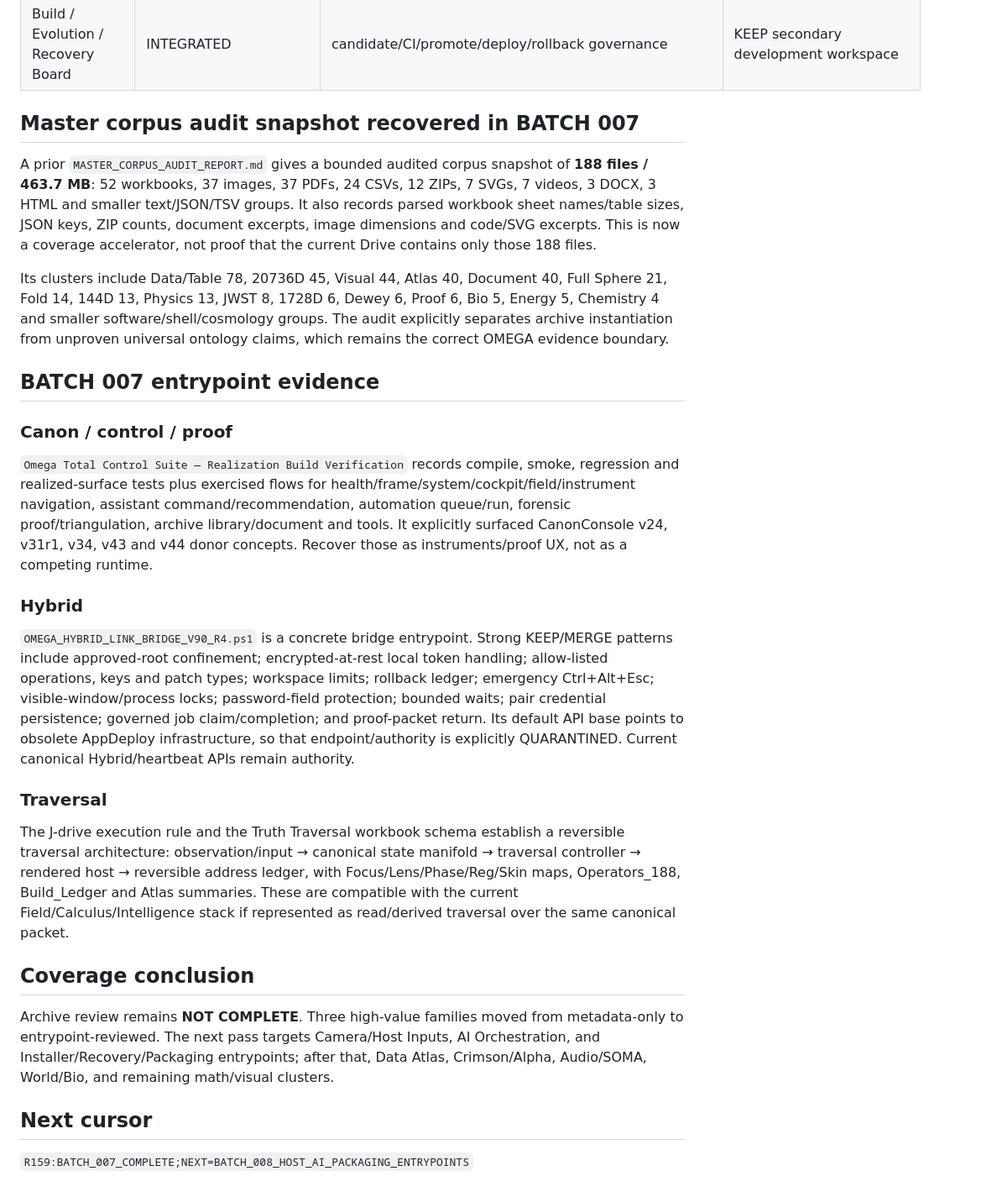
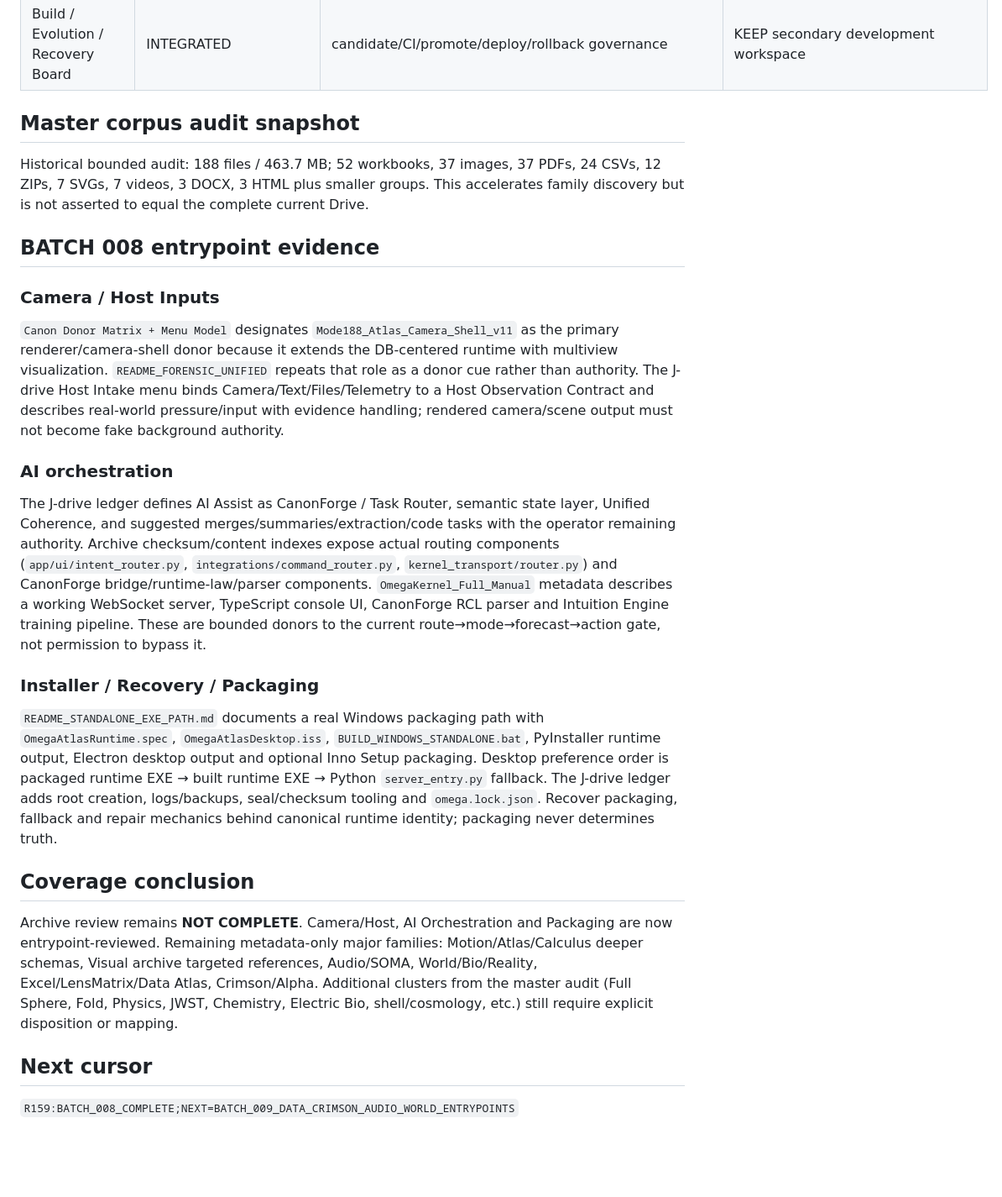
Before and after one commit to medicinalElJefe/canonforge-omega, a Markdown page: recovery/OMEGA_ARCHIVE_FAMILY_COVERAGE.md, the part around one of its changes. Shown at 84% size. Rendered like a GitHub page; blank space fills up the shorter version.

Commit message:
R159 batch 008 host AI packaging entrypoint recovery

```diff
--- a/recovery/OMEGA_ARCHIVE_FAMILY_COVERAGE.md
+++ b/recovery/OMEGA_ARCHIVE_FAMILY_COVERAGE.md
@@ -30,23 +30,21 @@ Coverage states: `UNSEEN` → `METADATA_REVIEWED` → `ENTRYPOINT_REVIEWED` →
 | Earth | INTEGRATED | source-backed catalog and observed/derived/forecast separation | KEEP source truth boundary |
 | Build / Evolution / Recovery Board | INTEGRATED | candidate/CI/promote/deploy/rollback governance | KEEP secondary development workspace |
 
-## Master corpus audit snapshot recovered in BATCH 007
-A prior `MASTER_CORPUS_AUDIT_REPORT.md` gives a bounded audited corpus snapshot of **188 files / 463.7 MB**: 52 workbooks, 37 images, 37 PDFs, 24 CSVs, 12 ZIPs, 7 SVGs, 7 videos, 3 DOCX, 3 HTML and smaller text/JSON/TSV groups. It also records parsed workbook sheet names/table sizes, JSON keys, ZIP counts, document excerpts, image dimensions and code/SVG excerpts. This is now a coverage accelerator, not proof that the current Drive contains only those 188 files.
+## Master corpus audit snapshot
+Historical bounded audit: 188 files / 463.7 MB; 52 workbooks, 37 images, 37 PDFs, 24 CSVs, 12 ZIPs, 7 SVGs, 7 videos, 3 DOCX, 3 HTML plus smaller groups. This accelerates family discovery but is not asserted to equal the complete current Drive.
 
-Its clusters include Data/Table 78, 20736D 45, Visual 44, Atlas 40, Document 40, Full Sphere 21, Fold 14, 144D 13, Physics 13, JWST 8, 1728D 6, Dewey 6, Proof 6, Bio 5, Energy 5, Chemistry 4 and smaller software/shell/cosmology groups. The audit explicitly separates archive instantiation from unproven universal ontology claims, which remains the correct OMEGA evidence boundary.
+## BATCH 008 entrypoint evidence
+### Camera / Host Inputs
+`Canon Donor Matrix + Menu Model` designates `Mode188_Atlas_Camera_Shell_v11` as the primary renderer/camera-shell donor because it extends the DB-centered runtime with multiview visualization. `README_FORENSIC_UNIFIED` repeats that role as a donor cue rather than authority. The J-drive Host Intake menu binds Camera/Text/Files/Telemetry to a Host Observation Contract and describes real-world pressure/input with evidence handling; rendered camera/scene output must not become fake background authority.
 
-## BATCH 007 entrypoint evidence
-### Canon / control / proof
-`Omega Total Control Suite — Realization Build Verification` records compile, smoke, regression and realized-surface tests plus exercised flows for health/frame/system/cockpit/field/instrument navigation, assistant command/recommendation, automation queue/run, forensic proof/triangulation, archive library/document and tools. It explicitly surfaced CanonConsole v24, v31r1, v34, v43 and v44 donor concepts. Recover those as instruments/proof UX, not as a competing runtime.
+### AI orchestration
+The J-drive ledger defines AI Assist as CanonForge / Task Router, semantic state layer, Unified Coherence, and suggested merges/summaries/extraction/code tasks with the operator remaining authority. Archive checksum/content indexes expose actual routing components (`app/ui/intent_router.py`, `integrations/command_router.py`, `kernel_transport/router.py`) and CanonForge bridge/runtime-law/parser components. `OmegaKernel_Full_Manual` metadata describes a working WebSocket server, TypeScript console UI, CanonForge RCL parser and Intuition Engine training pipeline. These are bounded donors to the current route→mode→forecast→action gate, not permission to bypass it.
 
-### Hybrid
-`OMEGA_HYBRID_LINK_BRIDGE_V90_R4.ps1` is a concrete bridge entrypoint. Strong KEEP/MERGE patterns include approved-root confinement; encrypted-at-rest local token handling; allow-listed operations, keys and patch types; workspace limits; rollback ledger; emergency Ctrl+Alt+Esc; visible-window/process locks; password-field protection; bounded waits; pair credential persistence; governed job claim/completion; and proof-packet return. Its default API base points to obsolete AppDeploy infrastructure, so that endpoint/authority is explicitly QUARANTINED. Current canonical Hybrid/heartbeat APIs remain authority.
-
-### Traversal
-The J-drive execution rule and the Truth Traversal workbook schema establish a reversible traversal architecture: observation/input → canonical state manifold → traversal controller → rendered host → reversible address ledger, with Focus/Lens/Phase/Reg/Skin maps, Operators_188, Build_Ledger and Atlas summaries. These are compatible with the current Field/Calculus/Intelligence stack if represented as read/derived traversal over the same canonical packet.
+### Installer / Recovery / Packaging
+`README_STANDALONE_EXE_PATH.md` documents a real Windows packaging path with `OmegaAtlasRuntime.spec`, `OmegaAtlasDesktop.iss`, `BUILD_WINDOWS_STANDALONE.bat`, PyInstaller runtime output, Electron desktop output and optional Inno Setup packaging. Desktop preference order is packaged runtime EXE → built runtime EXE → Python `server_entry.py` fallback. The J-drive ledger adds root creation, logs/backups, seal/checksum tooling and `omega.lock.json`. Recover packaging, fallback and repair mechanics behind canonical runtime identity; packaging never determines truth.
 
 ## Coverage conclusion
-Archive review remains **NOT COMPLETE**. Three high-value families moved from metadata-only to entrypoint-reviewed. The next pass targets Camera/Host Inputs, AI Orchestration, and Installer/Recovery/Packaging entrypoints; after that, Data Atlas, Crimson/Alpha, Audio/SOMA, World/Bio, and remaining math/visual clusters.
+Archive review remains **NOT COMPLETE**. Camera/Host, AI Orchestration and Packaging are now entrypoint-reviewed. Remaining metadata-only major families: Motion/Atlas/Calculus deeper schemas, Visual archive targeted references, Audio/SOMA, World/Bio/Reality, Excel/LensMatrix/Data Atlas, Crimson/Alpha. Additional clusters from the master audit (Full Sphere, Fold, Physics, JWST, Chemistry, Electric Bio, shell/cosmology, etc.) still require explicit disposition or mapping.
 
 ## Next cursor
-`R159:BATCH_007_COMPLETE;NEXT=BATCH_008_HOST_AI_PACKAGING_ENTRYPOINTS`
+`R159:BATCH_008_COMPLETE;NEXT=BATCH_009_DATA_CRIMSON_AUDIO_WORLD_ENTRYPOINTS`
```
Also changed, not shown: other parts of recovery/OMEGA_ARCHIVE_FAMILY_COVERAGE.md (+7 -7 lines).
